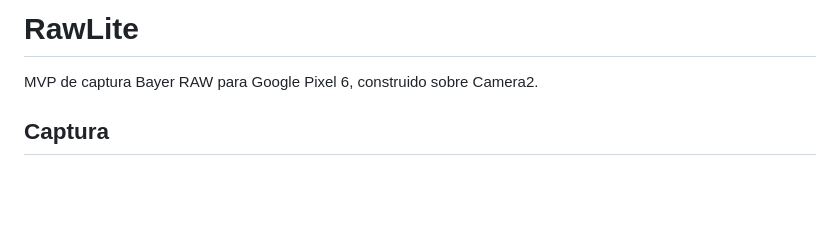
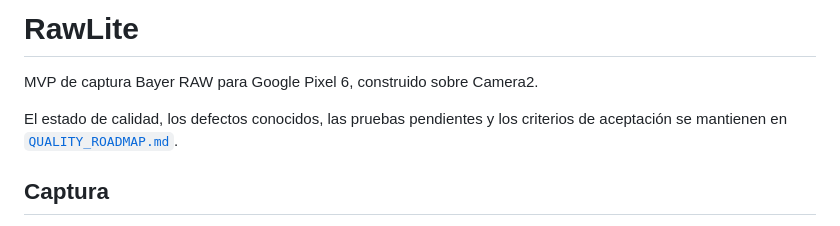
Before and after one commit to prem-avalox/RawLite-Pura-, a Markdown page: README.md, the part around the change. GitHub-like rendering; blank space fills up the shorter version.

Commit message:
docs: add RawLite quality roadmap

```diff
--- a/README.md
+++ b/README.md
@@ -1,6 +1,9 @@
 # RawLite
 
 MVP de captura Bayer RAW para Google Pixel 6, construido sobre Camera2.
+
+El estado de calidad, los defectos conocidos, las pruebas pendientes y los
+criterios de aceptación se mantienen en [`QUALITY_ROADMAP.md`](QUALITY_ROADMAP.md).
 
 ## Captura
 
```
Also changed, not shown: QUALITY_ROADMAP.md (added, +477 -0 lines).
